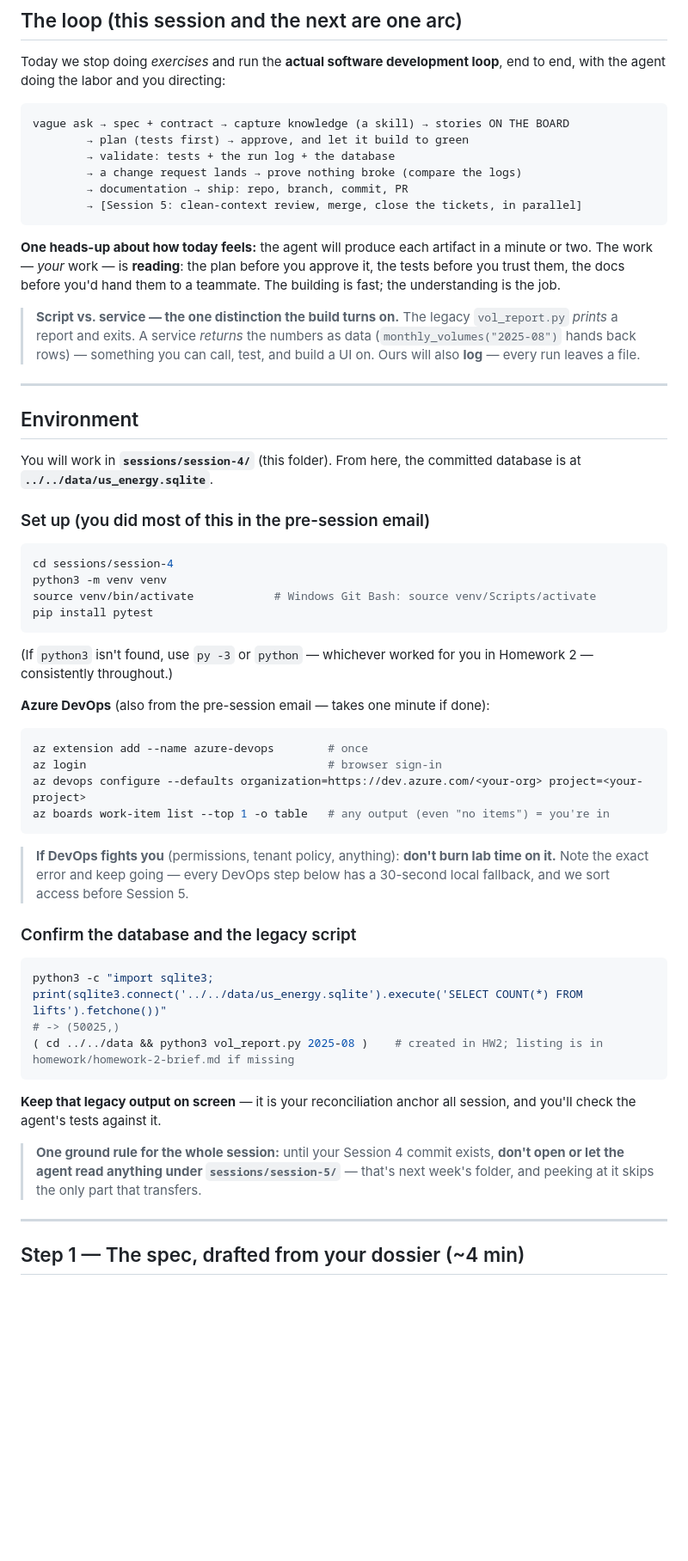
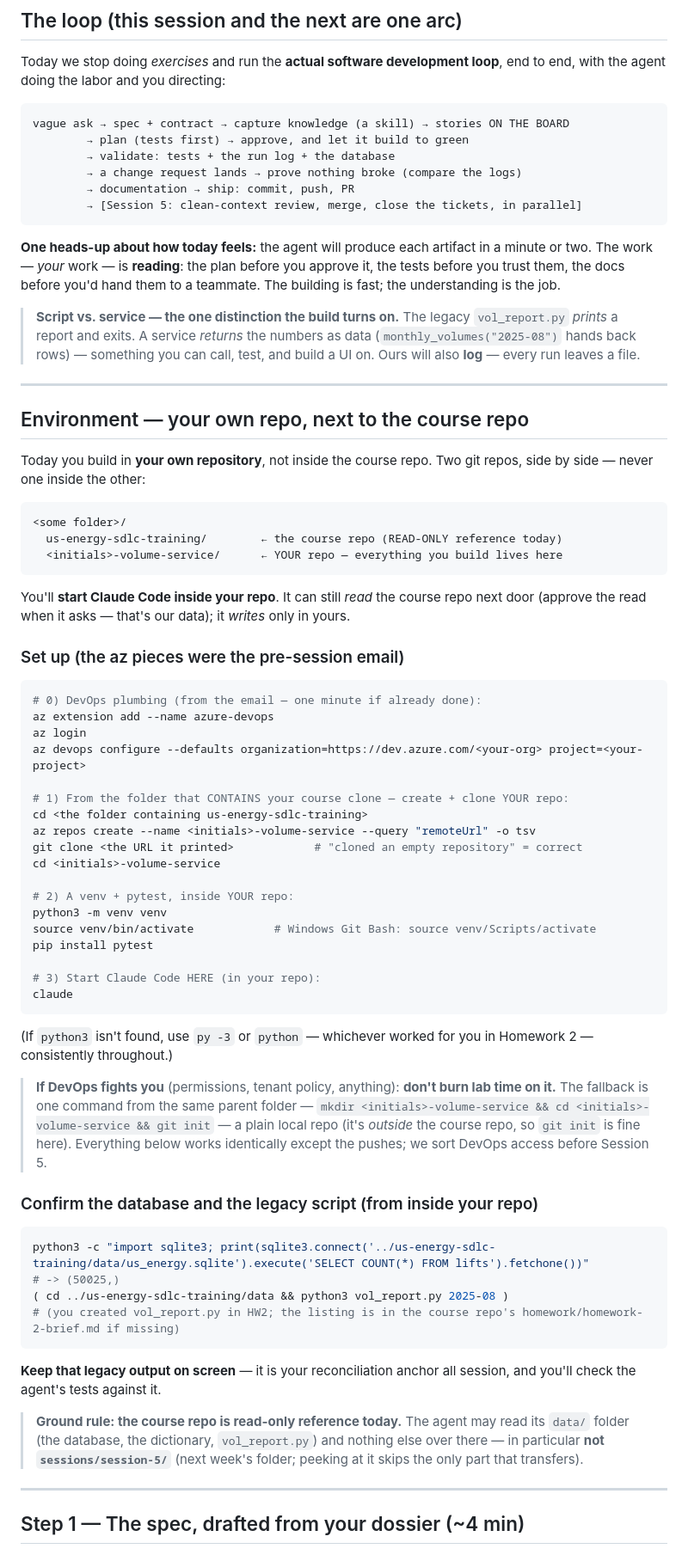
Before and after one commit to firebrandanalytics/us-energy-sdlc-training, a Markdown page: sessions/session-4/LAB-GUIDE.md, the part around one of its changes. Shown at 86% size. Drawn GitHub-style; blank space fills up the shorter version.

````diff
--- a/sessions/session-4/LAB-GUIDE.md
+++ b/sessions/session-4/LAB-GUIDE.md
@@ -18,7 +18,7 @@ vague ask → spec + contract → capture knowledge (a skill) → stories ON THE
         → plan (tests first) → approve, and let it build to green
         → validate: tests + the run log + the database
         → a change request lands → prove nothing broke (compare the logs)
-        → documentation → ship: repo, branch, commit, PR
+        → documentation → ship: commit, push, PR
         → [Session 5: clean-context review, merge, close the tickets, in parallel]
 ```
 
@@ -34,50 +34,70 @@ teammate. The building is fast; the understanding is the job.
 
 ---
 
-## Environment
+## Environment — your own repo, next to the course repo
 
-You will work in **`sessions/session-4/`** (this folder). From here, the committed
-database is at **`../../data/us_energy.sqlite`**.
+Today you build in **your own repository**, not inside the course repo. Two git
+repos, side by side — never one inside the other:
 
-### Set up (you did most of this in the pre-session email)
+```
+<some folder>/
+  us-energy-sdlc-training/        ← the course repo (READ-ONLY reference today)
+  <initials>-volume-service/      ← YOUR repo — everything you build lives here
+```
+
+You'll **start Claude Code inside your repo**. It can still *read* the course
+repo next door (approve the read when it asks — that's our data); it *writes*
+only in yours.
+
+### Set up (the az pieces were the pre-session email)
 
 ```bash
-cd sessions/session-4
+# 0) DevOps plumbing (from the email — one minute if already done):
+az extension add --name azure-devops
+az login
+az devops configure --defaults organization=https://dev.azure.com/<your-org> project=<your-project>
+
+# 1) From the folder that CONTAINS your course clone — create + clone YOUR repo:
+cd <the folder containing us-energy-sdlc-training>
+az repos create --name <initials>-volume-service --query "remoteUrl" -o tsv
+git clone <the URL it printed>            # "cloned an empty repository" = correct
+cd <initials>-volume-service
+
+# 2) A venv + pytest, inside YOUR repo:
 python3 -m venv venv
 source venv/bin/activate            # Windows Git Bash: source venv/Scripts/activate
 pip install pytest
+
+# 3) Start Claude Code HERE (in your repo):
+claude
 ```
 
 (If `python3` isn't found, use `py -3` or `python` — whichever worked for you in
 Homework 2 — consistently throughout.)
 
-**Azure DevOps** (also from the pre-session email — takes one minute if done):
+> **If DevOps fights you** (permissions, tenant policy, anything): **don't burn
+> lab time on it.** The fallback is one command from the same parent folder —
+> `mkdir <initials>-volume-service && cd <initials>-volume-service && git init`
+> — a plain local repo (it's *outside* the course repo, so `git init` is fine
+> here). Everything below works identically except the pushes; we sort DevOps
+> access before Session 5.
+
+### Confirm the database and the legacy script (from inside your repo)
 
 ```bash
-az extension add --name azure-devops        # once
-az login                                    # browser sign-in
-az devops configure --defaults organization=https://dev.azure.com/<your-org> project=<your-project>
-az boards work-item list --top 1 -o table   # any output (even "no items") = you're in
-```
-
-> **If DevOps fights you** (permissions, tenant policy, anything): **don't burn
-> lab time on it.** Note the exact error and keep going — every DevOps step below
-> has a 30-second local fallback, and we sort access before Session 5.
-
-### Confirm the database and the legacy script
-
-```bash
-python3 -c "import sqlite3; print(sqlite3.connect('../../data/us_energy.sqlite').execute('SELECT COUNT(*) FROM lifts').fetchone())"
+python3 -c "import sqlite3; print(sqlite3.connect('../us-energy-sdlc-training/data/us_energy.sqlite').execute('SELECT COUNT(*) FROM lifts').fetchone())"
 # -> (50025,)
-( cd ../../data && python3 vol_report.py 2025-08 )    # created in HW2; listing is in homework/homework-2-brief.md if missing
+( cd ../us-energy-sdlc-training/data && python3 vol_report.py 2025-08 )
+# (you created vol_report.py in HW2; the listing is in the course repo's homework/homework-2-brief.md if missing)
 ```
 
 **Keep that legacy output on screen** — it is your reconciliation anchor all
 session, and you'll check the agent's tests against it.
 
-> **One ground rule for the whole session:** until your Session 4 commit exists,
-> **don't open or let the agent read anything under `sessions/session-5/`** —
-> that's next week's folder, and peeking at it skips the only part that transfers.
+> **Ground rule: the course repo is read-only reference today.** The agent may
+> read its `data/` folder (the database, the dictionary, `vol_report.py`) and
+> nothing else over there — in particular **not `sessions/session-5/`** (next
+> week's folder; peeking at it skips the only part that transfers).
 
 ---
 
````
Also changed, not shown: other parts of sessions/session-4/LAB-GUIDE.md (+35 -31 lines), homework/homework-3-brief.md (+15 -7 lines).
